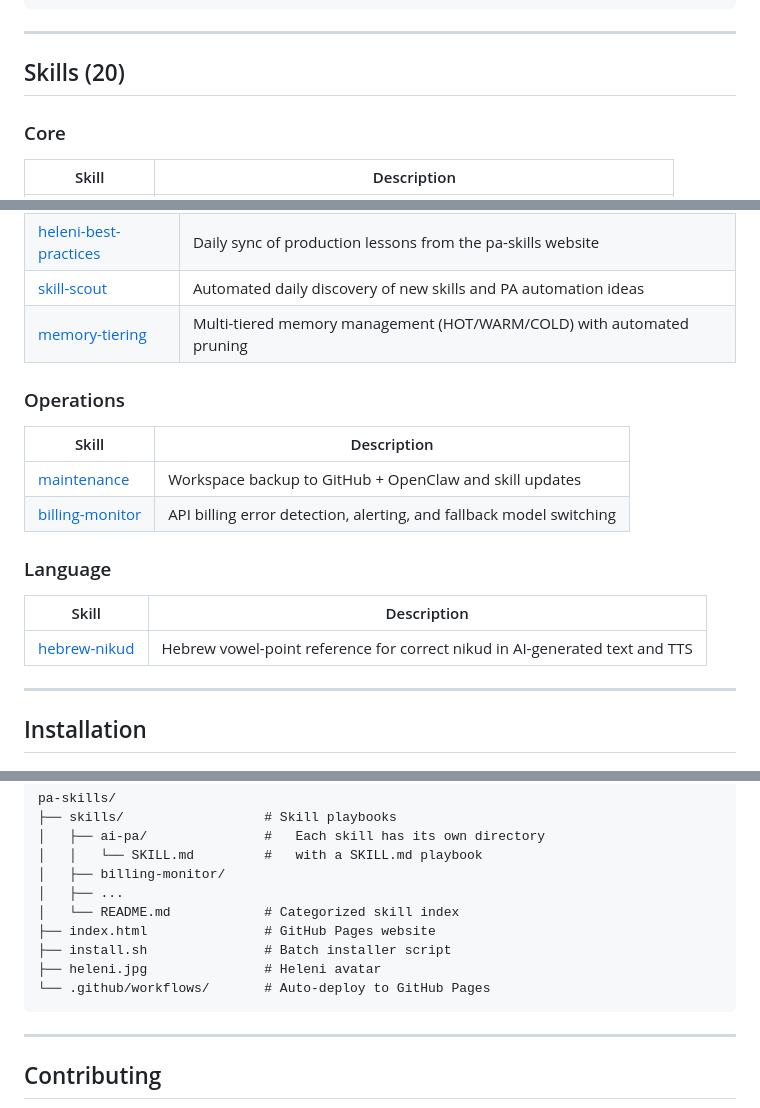
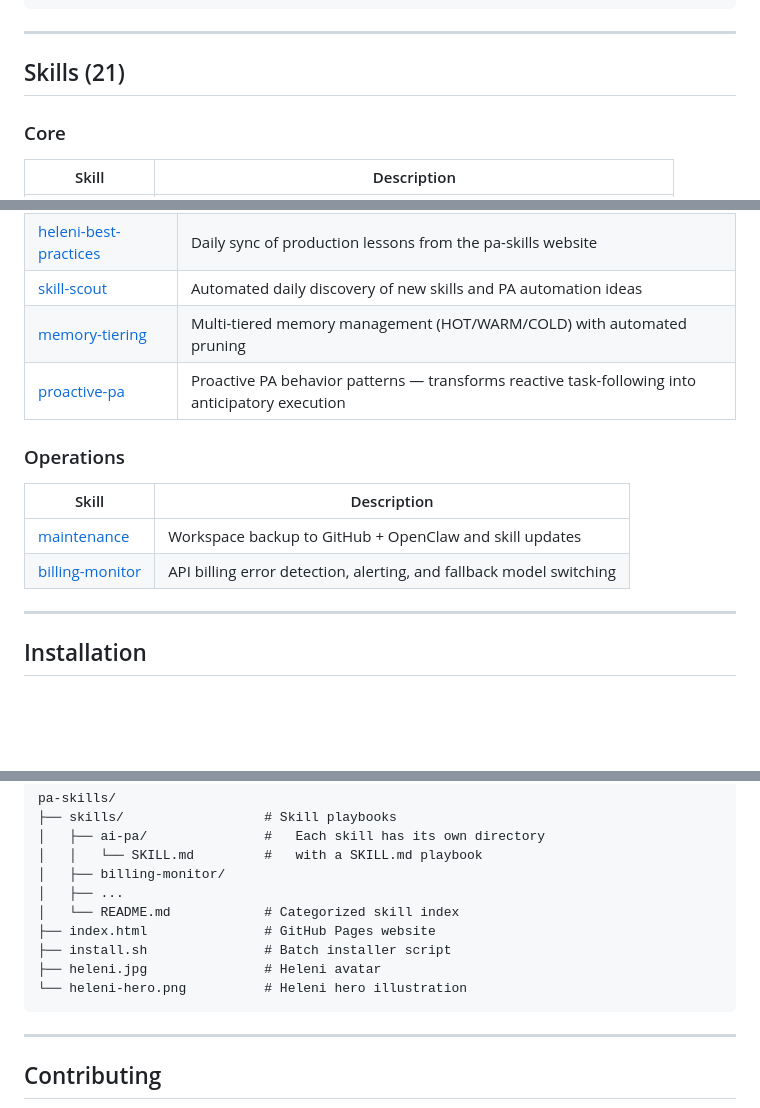
Before and after one commit to netanel-abergel/pa-skills, a Markdown page: README.md, 3 parts joined by grey strips. Rendered like a GitHub page; blank space fills up the shorter version.

Commit message:
Update READMEs: add proactive-pa, remove hebrew-nikud, fix skill count
Co-Authored-By: Claude Opus 4.6 (1M context) <noreply@anthropic.com>

````diff
--- a/README.md
+++ b/README.md
@@ -48,7 +48,7 @@ description: "Monitor API billing errors and alert the owner. Use when: ..."
 
 ---
 
-## Skills (20)
+## Skills (21)
 
 ### Core
 
@@ -86,6 +86,7 @@ description: "Monitor API billing errors and alert the owner. Use when: ..."
 | [heleni-best-practices](skills/heleni-best-practices/) | Daily sync of production lessons from the pa-skills website |
 | [skill-scout](skills/skill-scout/) | Automated daily discovery of new skills and PA automation ideas |
 | [memory-tiering](skills/memory-tiering/) | Multi-tiered memory management (HOT/WARM/COLD) with automated pruning |
+| [proactive-pa](skills/proactive-pa/) | Proactive PA behavior patterns — transforms reactive task-following into anticipatory execution |
 
 ### Operations
 
@@ -93,12 +94,6 @@ description: "Monitor API billing errors and alert the owner. Use when: ..."
 |-------|-------------|
 | [maintenance](skills/maintenance/) | Workspace backup to GitHub + OpenClaw and skill updates |
 | [billing-monitor](skills/billing-monitor/) | API billing error detection, alerting, and fallback model switching |
-
-### Language
-
-| Skill | Description |
-|-------|-------------|
-| [hebrew-nikud](skills/hebrew-nikud/) | Hebrew vowel-point reference for correct nikud in AI-generated text and TTS |
 
 ---
 
@@ -139,7 +134,7 @@ pa-skills/
 ├── index.html               # GitHub Pages website
 ├── install.sh               # Batch installer script
 ├── heleni.jpg               # Heleni avatar
-└── .github/workflows/       # Auto-deploy to GitHub Pages
+└── heleni-hero.png          # Heleni hero illustration
 ```
 
 ---
````
Also changed, not shown: other parts of README.md (+1 -1 lines), skills/README.md (+1 -6 lines).
